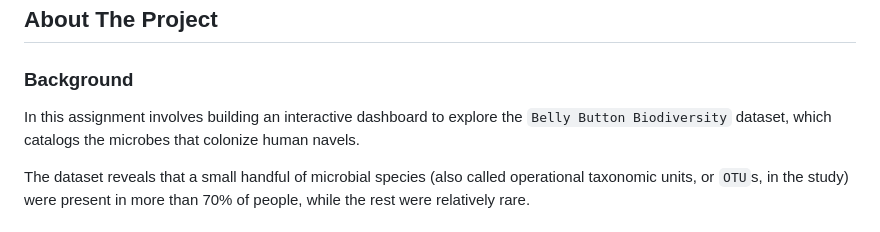
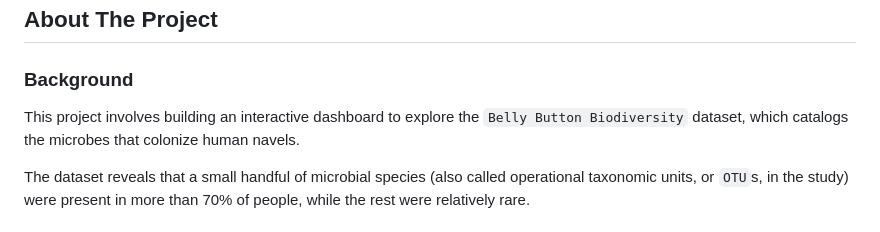
Before and after one commit to thaychansy/belly-button-challenge, a Markdown page: README.md, the part around the change. Rendered like a GitHub page.

```diff
--- a/README.md
+++ b/README.md
@@ -21,7 +21,7 @@ Table of Contents
 ## About The Project
 
 ### Background
-In this assignment involves building an interactive dashboard to explore the `Belly Button Biodiversity` dataset, which catalogs the microbes that colonize human navels.
+This project involves building an interactive dashboard to explore the `Belly Button Biodiversity` dataset, which catalogs the microbes that colonize human navels.
 
 The dataset reveals that a small handful of microbial species (also called operational taxonomic units, or `OTU`s, in the study) were present in more than 70% of people, while the rest were relatively rare.
 
```
